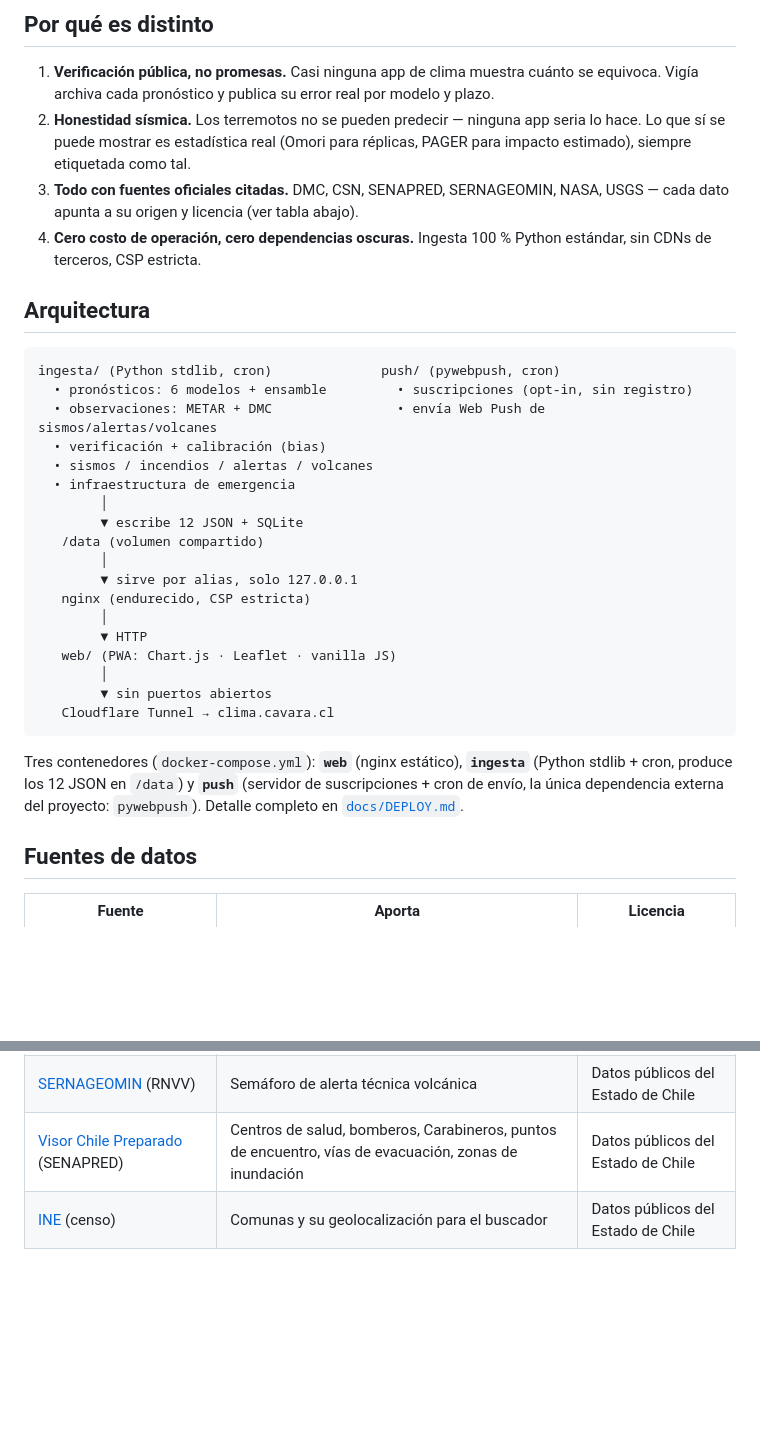
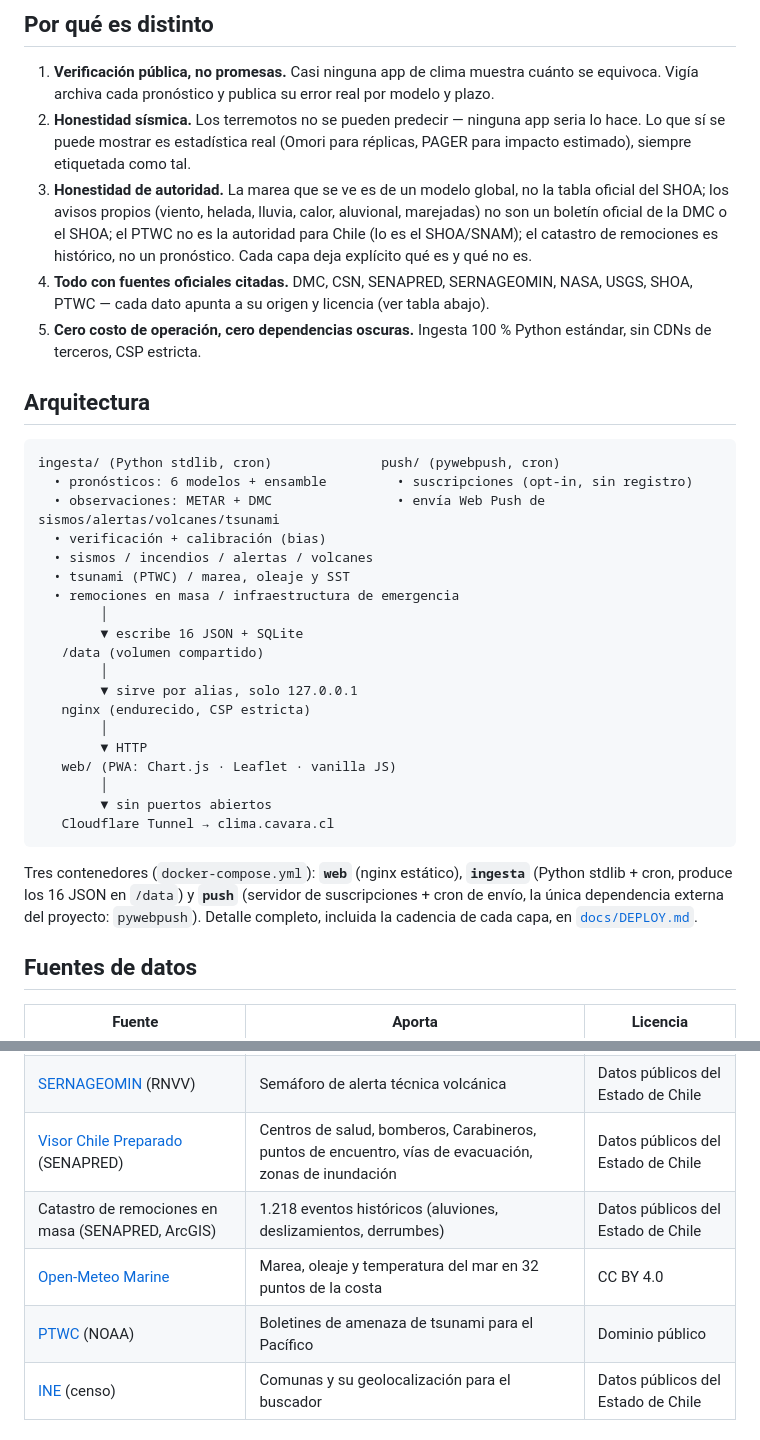
Before and after one commit to Pit-CL/vigia, a Markdown page: README.md, 2 parts joined by grey strips. Rendered like a GitHub page; blank space fills up the shorter version.

````diff
--- a/README.md
+++ b/README.md
@@ -60,20 +84,22 @@ Instalable, con tema automático claro/oscuro, filtro «Chile» / «cerca de tu
 
 1. **Verificación pública, no promesas.** Casi ninguna app de clima muestra cuánto se equivoca. Vigía archiva cada pronóstico y publica su error real por modelo y plazo.
 2. **Honestidad sísmica.** Los terremotos no se pueden predecir — ninguna app seria lo hace. Lo que sí se puede mostrar es estadística real (Omori para réplicas, PAGER para impacto estimado), siempre etiquetada como tal.
-3. **Todo con fuentes oficiales citadas.** DMC, CSN, SENAPRED, SERNAGEOMIN, NASA, USGS — cada dato apunta a su origen y licencia (ver tabla abajo).
-4. **Cero costo de operación, cero dependencias oscuras.** Ingesta 100 % Python estándar, sin CDNs de terceros, CSP estricta.
+3. **Honestidad de autoridad.** La marea que se ve es de un modelo global, no la tabla oficial del SHOA; los avisos propios (viento, helada, lluvia, calor, aluvional, marejadas) no son un boletín oficial de la DMC o el SHOA; el PTWC no es la autoridad para Chile (lo es el SHOA/SNAM); el catastro de remociones es histórico, no un pronóstico. Cada capa deja explícito qué es y qué no es.
+4. **Todo con fuentes oficiales citadas.** DMC, CSN, SENAPRED, SERNAGEOMIN, NASA, USGS, SHOA, PTWC — cada dato apunta a su origen y licencia (ver tabla abajo).
+5. **Cero costo de operación, cero dependencias oscuras.** Ingesta 100 % Python estándar, sin CDNs de terceros, CSP estricta.
 
 ## Arquitectura
 
 ```
 ingesta/ (Python stdlib, cron)              push/ (pywebpush, cron)
   • pronósticos: 6 modelos + ensamble         • suscripciones (opt-in, sin registro)
-  • observaciones: METAR + DMC                • envía Web Push de sismos/alertas/volcanes
+  • observaciones: METAR + DMC                • envía Web Push de sismos/alertas/volcanes/tsunami
   • verificación + calibración (bias)
   • sismos / incendios / alertas / volcanes
-  • infraestructura de emergencia
+  • tsunami (PTWC) / marea, oleaje y SST
+  • remociones en masa / infraestructura de emergencia
         │
-        ▼ escribe 12 JSON + SQLite
+        ▼ escribe 16 JSON + SQLite
    /data (volumen compartido)
         │
         ▼ sirve por alias, solo 127.0.0.1
@@ -86,7 +112,7 @@ ingesta/ (Python stdlib, cron)              push/ (pywebpush, cron)
    Cloudflare Tunnel → clima.cavara.cl
 ```
 
-Tres contenedores (`docker-compose.yml`): **`web`** (nginx estático), **`ingesta`** (Python stdlib + cron, produce los 12 JSON en `/data`) y **`push`** (servidor de suscripciones + cron de envío, la única dependencia externa del proyecto: `pywebpush`). Detalle completo en [`docs/DEPLOY.md`](docs/DEPLOY.md).
+Tres contenedores (`docker-compose.yml`): **`web`** (nginx estático), **`ingesta`** (Python stdlib + cron, produce los 16 JSON en `/data`) y **`push`** (servidor de suscripciones + cron de envío, la única dependencia externa del proyecto: `pywebpush`). Detalle completo, incluida la cadencia de cada capa, en [`docs/DEPLOY.md`](docs/DEPLOY.md).
 
 ## Fuentes de datos
 
@@ -103,6 +129,9 @@ Tres contenedores (`docker-compose.yml`): **`web`** (nginx estático), **`ingest
 | [SENAPRED](https://senapred.cl/) (ArcGIS) | Alertas vigentes | Datos públicos del Estado de Chile |
 | [SERNAGEOMIN](https://rnvv.sernageomin.cl/) (RNVV) | Semáforo de alerta técnica volcánica | Datos públicos del Estado de Chile |
 | [Visor Chile Preparado](https://www.chilepreparado.cl/) (SENAPRED) | Centros de salud, bomberos, Carabineros, puntos de encuentro, vías de evacuación, zonas de inundación | Datos públicos del Estado de Chile |
+| Catastro de remociones en masa (SENAPRED, ArcGIS) | 1.218 eventos históricos (aluviones, deslizamientos, derrumbes) | Datos públicos del Estado de Chile |
+| [Open-Meteo Marine](https://open-meteo.com/en/docs/marine-weather-api) | Marea, oleaje y temperatura del mar en 32 puntos de la costa | CC BY 4.0 |
+| [PTWC](https://www.tsunami.gov/) (NOAA) | Boletines de amenaza de tsunami para el Pacífico | Dominio público |
 | [INE](https://www.ine.gob.cl/) (censo) | Comunas y su geolocalización para el buscador | Datos públicos del Estado de Chile |
 
 ## Correr en local
````
Also changed, not shown: other parts of README.md (+29 -5 lines).
